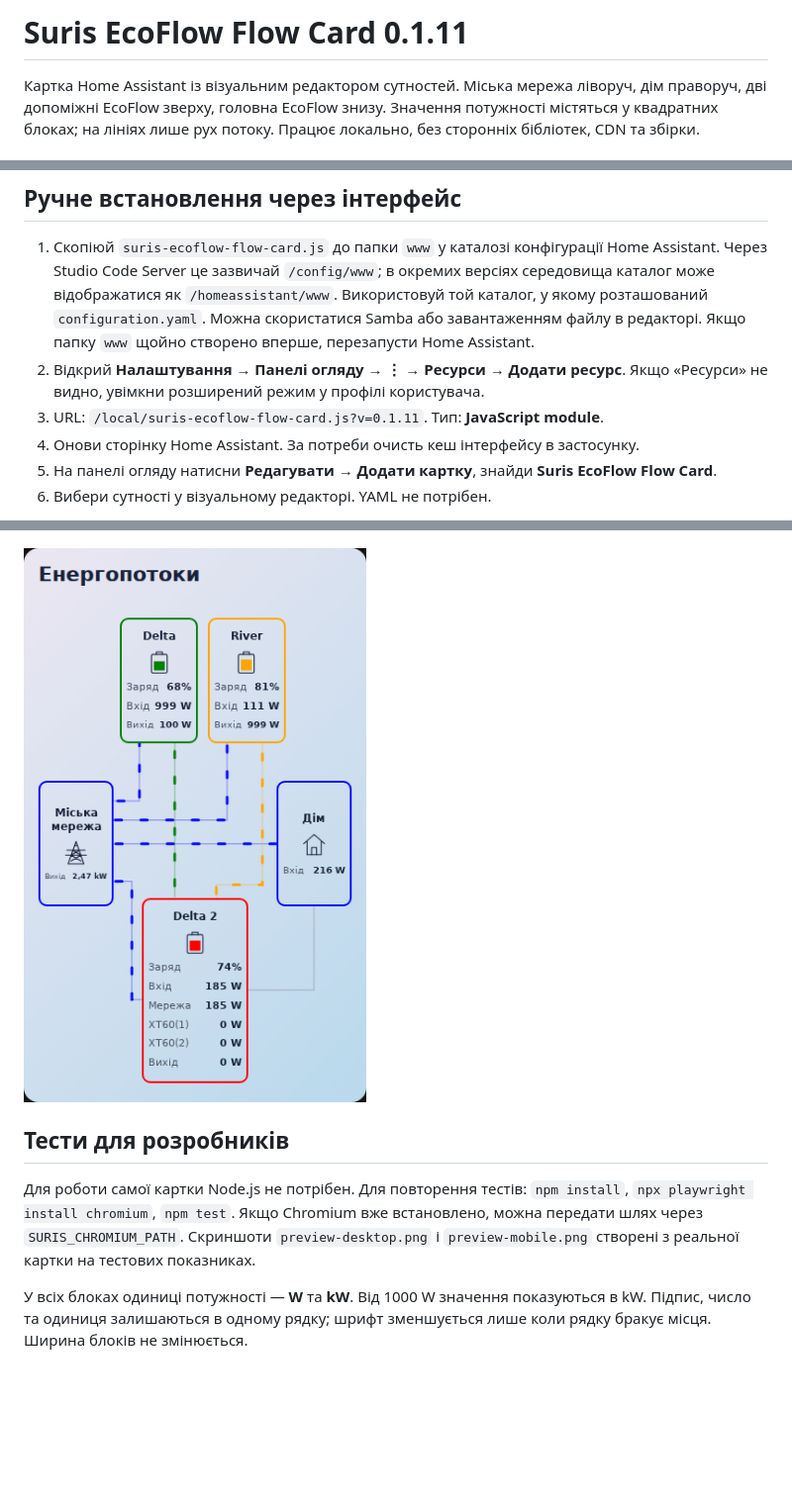
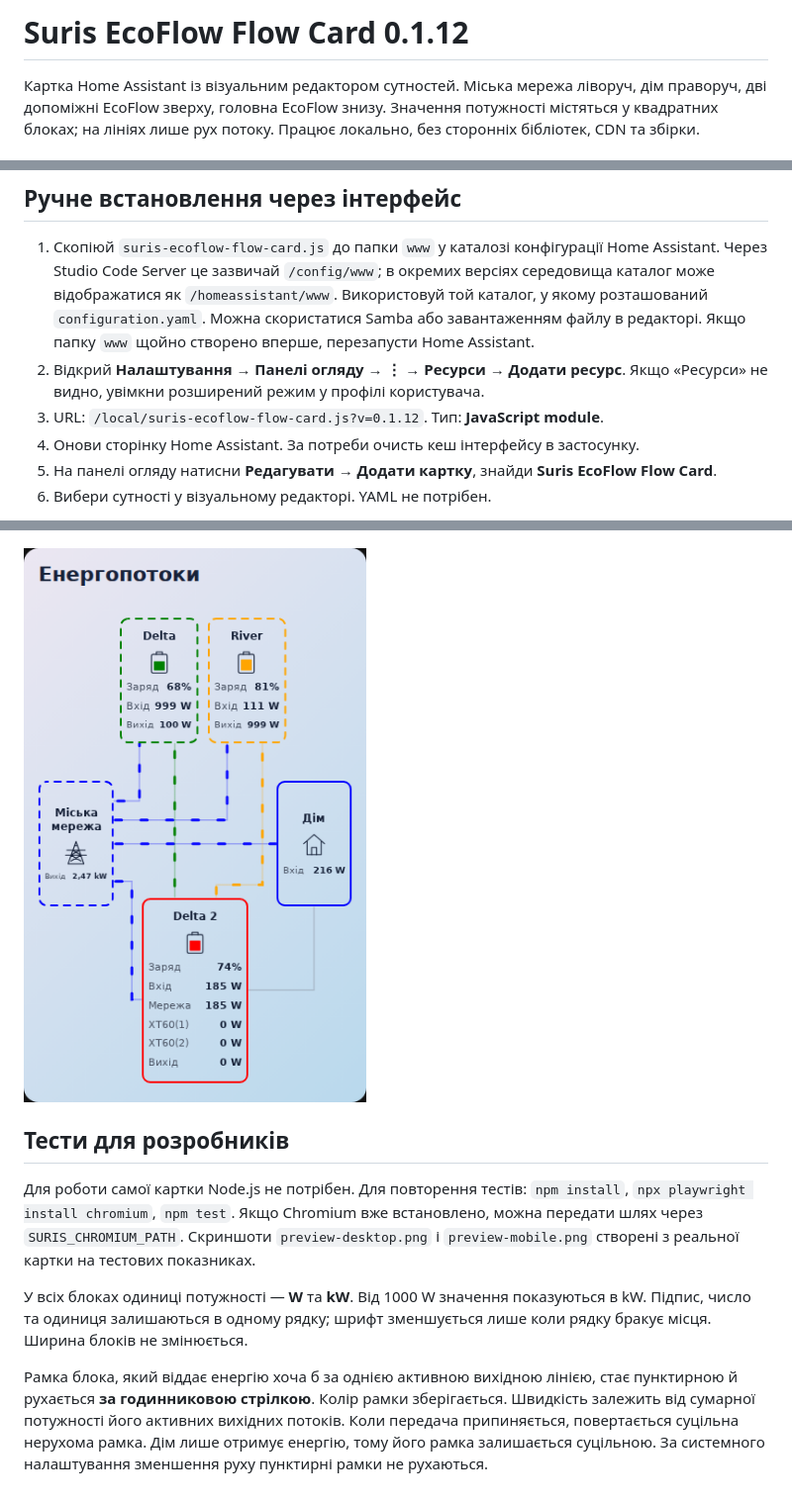
Before and after one commit to Suris2009/suris-ecoflow-flow-card, a Markdown page: README.md, 3 parts joined by grey strips. Shown: that part at 99% size. Rendered like a GitHub page; pictures changed too: preview-mobile.png; blank space fills up the shorter version.

```diff
--- a/README.md
+++ b/README.md
@@ -1,4 +1,4 @@
-# Suris EcoFlow Flow Card 0.1.11
+# Suris EcoFlow Flow Card 0.1.12
 
 Картка Home Assistant із візуальним редактором сутностей. Міська мережа ліворуч, дім праворуч, дві допоміжні EcoFlow зверху, головна EcoFlow знизу. Значення потужності містяться у квадратних блоках; на лініях лише рух потоку. Працює локально, без сторонніх бібліотек, CDN та збірки.
 
@@ -16,7 +16,7 @@
 
 1. Скопіюй `suris-ecoflow-flow-card.js` до папки `www` у каталозі конфігурації Home Assistant. Через Studio Code Server це зазвичай `/config/www`; в окремих версіях середовища каталог може відображатися як `/homeassistant/www`. Використовуй той каталог, у якому розташований `configuration.yaml`. Можна скористатися Samba або завантаженням файлу в редакторі. Якщо папку `www` щойно створено вперше, перезапусти Home Assistant.
 2. Відкрий **Налаштування → Панелі огляду → ⋮ → Ресурси → Додати ресурс**. Якщо «Ресурси» не видно, увімкни розширений режим у профілі користувача.
-3. URL: `/local/suris-ecoflow-flow-card.js?v=0.1.11`. Тип: **JavaScript module**.
+3. URL: `/local/suris-ecoflow-flow-card.js?v=0.1.12`. Тип: **JavaScript module**.
 4. Онови сторінку Home Assistant. За потреби очисть кеш інтерфейсу в застосунку.
 5. На панелі огляду натисни **Редагувати → Додати картку**, знайди **Suris EcoFlow Flow Card**.
 6. Вибери сутності у візуальному редакторі. YAML не потрібен.
@@ -106,3 +106,5 @@ API карток і встановлення ресурсу: https://developers.
 Для роботи самої картки Node.js не потрібен. Для повторення тестів: `npm install`, `npx playwright install chromium`, `npm test`. Якщо Chromium вже встановлено, можна передати шлях через `SURIS_CHROMIUM_PATH`. Скриншоти `preview-desktop.png` і `preview-mobile.png` створені з реальної картки на тестових показниках.
 
 У всіх блоках одиниці потужності — **W** та **kW**. Від 1000 W значення показуються в kW. Підпис, число та одиниця залишаються в одному рядку; шрифт зменшується лише коли рядку бракує місця. Ширина блоків не змінюється.
+
+Рамка блока, який віддає енергію хоча б за однією активною вихідною лінією, стає пунктирною й рухається **за годинниковою стрілкою**. Колір рамки зберігається. Швидкість залежить від сумарної потужності його активних вихідних потоків. Коли передача припиняється, повертається суцільна нерухома рамка. Дім лише отримує енергію, тому його рамка залишається суцільною. За системного налаштування зменшення руху пунктирні рамки не рухаються.
```
Also changed, not shown: CHANGELOG.md (+6 -0 lines), preview-desktop.png, 2 other files.
